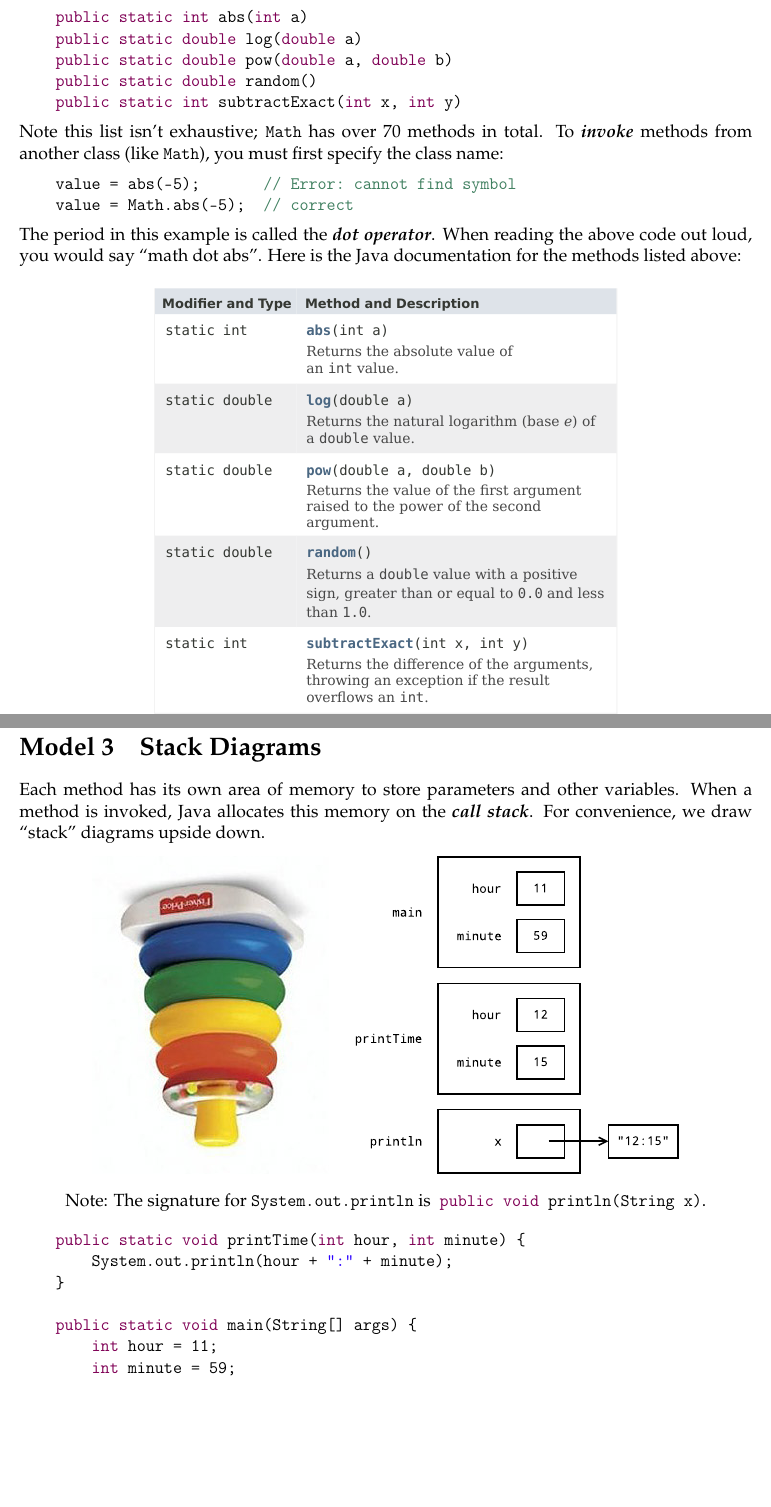
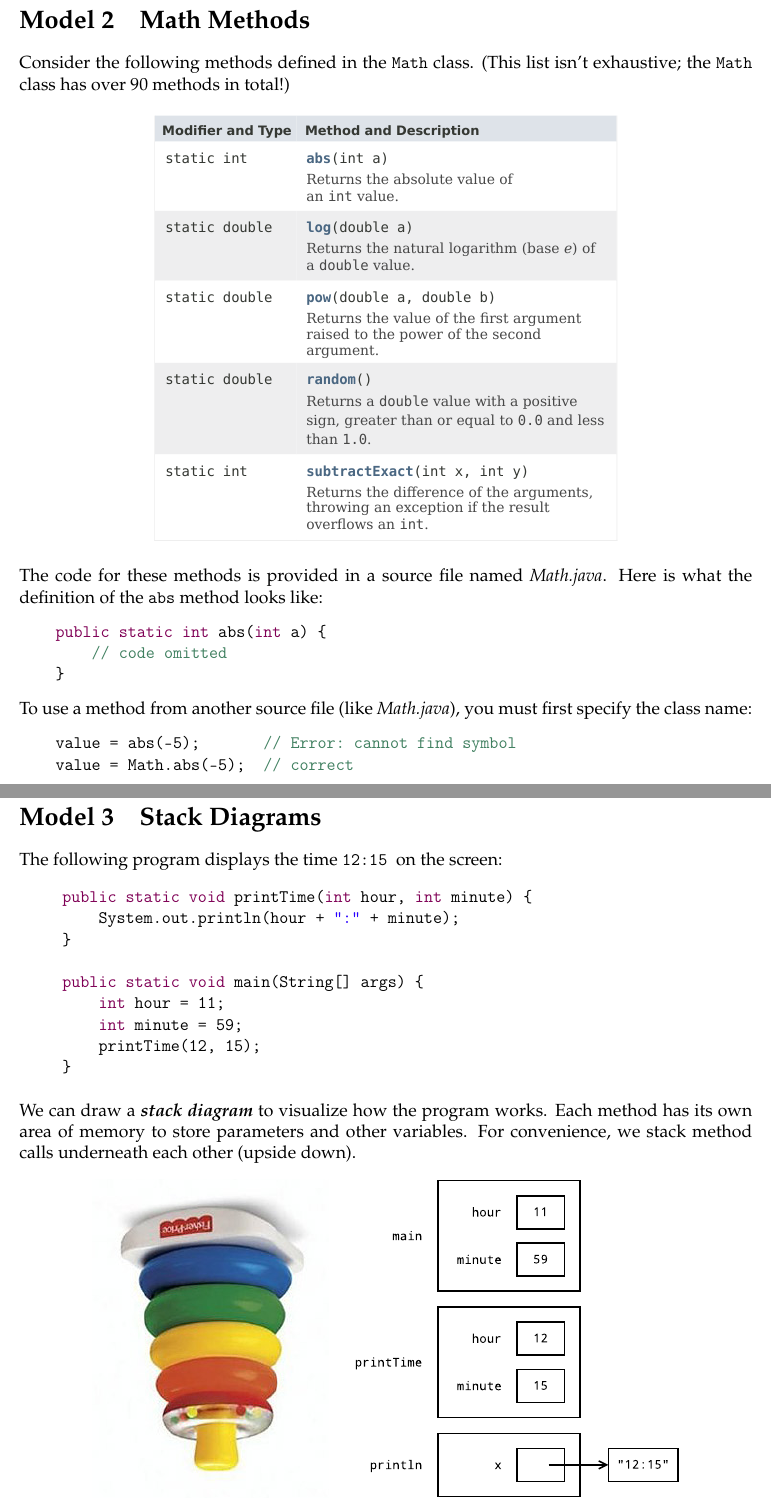
Before and after one commit to ChrisMayfield/cspogil, a LaTeX document (CS1/Act04/Act04-Methods.tex, which reads CS1/Act04/math-methods.tex, CS1/Act04/stack-diagrams.tex): two parts of pages 2 and 6 of 7 before the commit and two parts of pages 4 and 7 of 8 after it, joined at a grey line, cut at the place of the change, the shorter picture padded with empty space. Compiled offline with pdfLaTeX.

Commit message:
revised Act04

```diff
--- a/CS1/Act04/Act04-Methods.tex
+++ b/CS1/Act04/Act04-Methods.tex
@@ -5,7 +5,7 @@
 
 \title{Multiple Methods}
 \author{Chris Mayfield}
-\date{Fall 2019}
+\date{Summer 2021}
 
 \input{../../cspogil.sty}
 
--- a/CS1/Act04/math-methods.tex
+++ b/CS1/Act04/math-methods.tex
@@ -1,29 +1,40 @@
 \model{Math Methods}
 
-Consider the following methods \emph{defined} in the \java{Math} class:
-
-\begin{javalst}
-    public static int abs(int a)
-    public static double log(double a)
-    public static double pow(double a, double b)
-    public static double random()
-    public static int subtractExact(int x, int y)
-\end{javalst}
-
-Note this list isn't exhaustive; \java{Math} has over 70 methods in total.
-To \emph{invoke} methods from another class (like \java{Math}), you must first specify the class name:
-
-\begin{javalst}
-    value = abs(-5);       // Error: cannot find symbol
-    value = Math.abs(-5);  // correct
-\end{javalst}
-
-The period in this example is called the \emph{dot operator}. When reading the above code out loud, you would say ``math dot abs''.
-Here is the Java documentation for the methods listed above:
+Consider the following methods defined in the \java{Math} class.
+(This list isn't exhaustive; the \java{Math} class has over 90 methods in total!)
 
 \begin{center}
 \includegraphics[scale=0.90]{math-javadoc.pdf}
 \end{center}
 
+%Each of these methods is written in Java.
+The code for these methods is provided in a source file named {\it Math.java}.
+Here is what the definition of the \java{abs} method looks like:
 
-\quest{15 min}
+\smallskip
+\begin{javalst}
+    public static int abs(int a) {
+        // code omitted
+    }
+\end{javalst}
+\smallskip
+
+%These methods are defined in a source file named {\it Math.java} as follows:
+%
+%\smallskip
+%\begin{javalst}
+%    public static int abs(int a)
+%    public static double log(double a)
+%    public static double pow(double a, double b)
+%    public static double random()
+%    public static int subtractExact(int x, int y)
+%\end{javalst}
+%\smallskip
+
+To use a method from another source file (like {\it Math.java}), you must first specify the class name:
+
+\smallskip
+\begin{javalst}
+    value = abs(-5);       // Error: cannot find symbol
+    value = Math.abs(-5);  // correct
+\end{javalst}
--- a/CS1/Act04/stack-diagrams.tex
+++ b/CS1/Act04/stack-diagrams.tex
@@ -1,18 +1,11 @@
 \model{Stack Diagrams}
 
-Each method has its own area of memory to store parameters and other variables.
-When a method is invoked, Java allocates this memory on the \emph{call stack}.
-For convenience, we draw ``stack'' diagrams upside down.
+The following program displays the time \verb|12:15|~ on the screen:
 
-\begin{center}
-\includegraphics[height=3in]{stack-rings1.png}
-\hspace{1em}
-\includegraphics[height=3in]{stack1.pdf}
-\end{center}
-
-\begin{center}
-Note: The signature for \java{System.out.println} is ~\java{public void println(String x)}.
-\end{center}
+\begin{quote}
+%\medskip
+%Note: The signature for \java{System.out.println} is ~\java{public void println(String x)}.
+%\medskip
 
 \begin{javalst}
 public static void printTime(int hour, int minute) {
@@ -25,6 +18,18 @@ Note: The signature for \java{System.out.println} is ~\java{public void println(
     printTime(12, 15);
 }
 \end{javalst}
+\end{quote}
+
+We can draw a \emph{stack diagram} to visualize how the program works.
+Each method has its own area of memory to store parameters and other variables.
+%When a method is invoked, Java allocates this memory on the \emph{call stack}.
+For convenience, we stack method calls underneath each other (upside down).
+
+\begin{center}
+\includegraphics[height=3in]{stack-rings1.png}
+\hspace{1em}
+\includegraphics[height=3in]{stack1.pdf}
+\end{center}
 
 
 \quest{15 min}
```
Also changed, not shown: CS1/Act04/invoke-return.tex (+7 -6 lines), CS1/Act04/Act04-Methods.tex (20 more changed lines), CS1/Act04/math-methods.tex (21 more changed lines), CS1/Act04/stack-diagrams.tex (8 more changed lines). Lines whose indentation alone changed are shown as unchanged.
